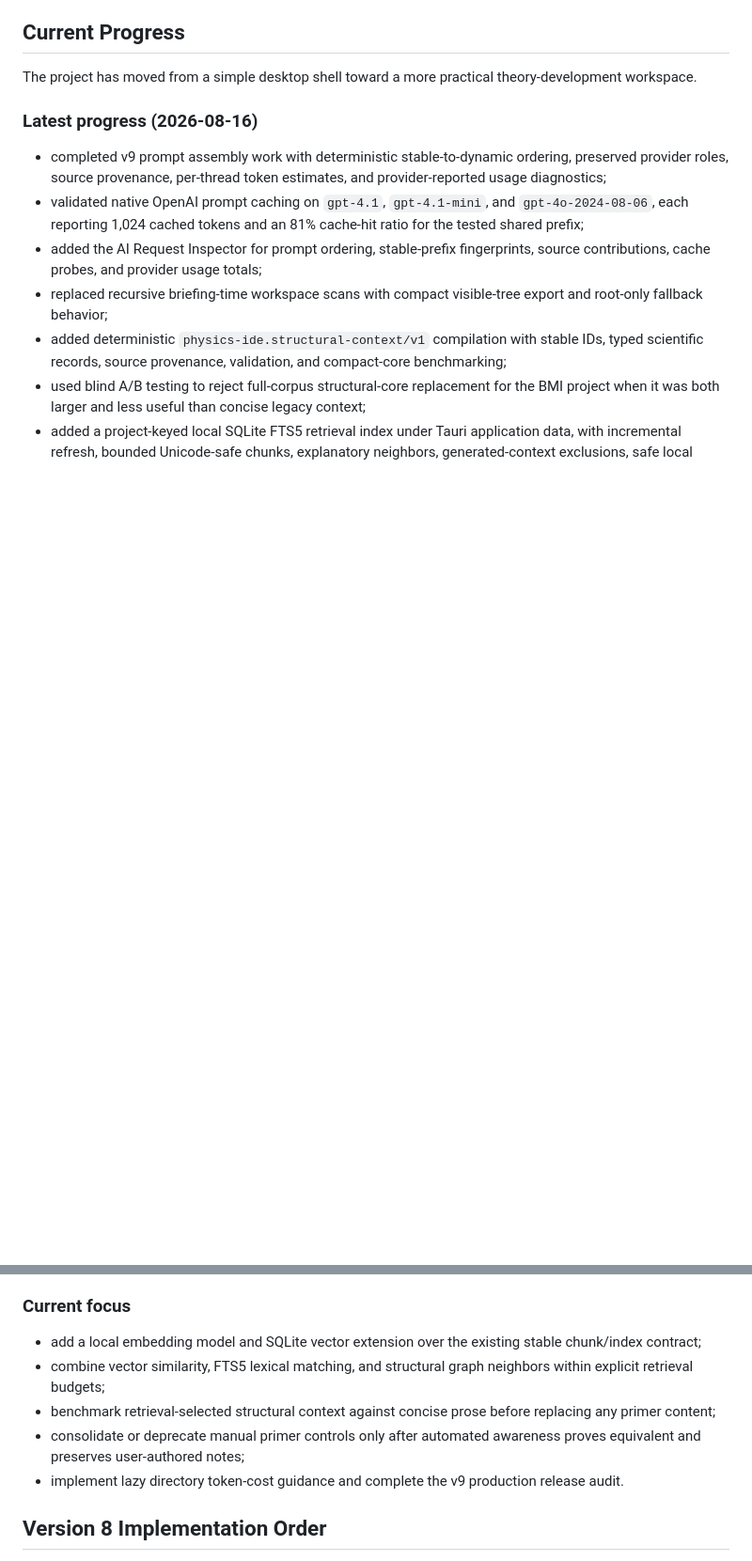
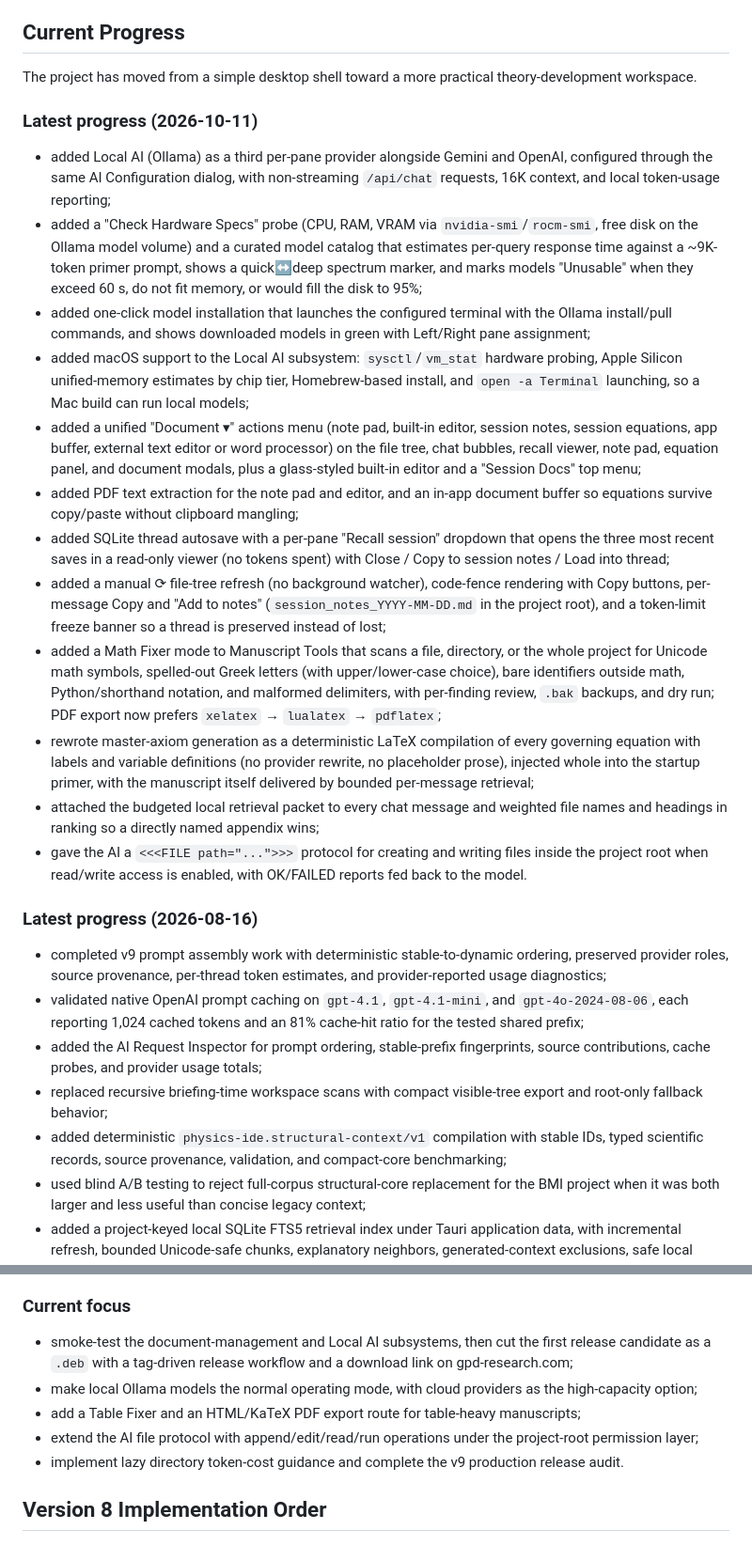
Before and after one commit to GPD-Research/physics-ide, a Markdown page: README.md, 2 parts joined by grey strips. Shown at 94% size. Drawn GitHub-style; blank space fills up the shorter version.

Commit message:
README: add October progress brief (Local AI, document actions, recall, Math Fixer, retrieval)
Co-Authored-By: Devin AI <158243242+devin-ai-integration[bot]@users.noreply.github.com>

```diff
--- a/README.md
+++ b/README.md
@@ -22,6 +22,21 @@ The version 8 vision is to provide a flexible environment for:
 ## Current Progress
 
 The project has moved from a simple desktop shell toward a more practical theory-development workspace.
+
+### Latest progress (2026-10-11)
+
+- added Local AI (Ollama) as a third per-pane provider alongside Gemini and OpenAI, configured through the same AI Configuration dialog, with non-streaming `/api/chat` requests, 16K context, and local token-usage reporting;
+- added a "Check Hardware Specs" probe (CPU, RAM, VRAM via `nvidia-smi`/`rocm-smi`, free disk on the Ollama model volume) and a curated model catalog that estimates per-query response time against a ~9K-token primer prompt, shows a quick↔deep spectrum marker, and marks models "Unusable" when they exceed 60 s, do not fit memory, or would fill the disk to 95%;
+- added one-click model installation that launches the configured terminal with the Ollama install/pull commands, and shows downloaded models in green with Left/Right pane assignment;
+- added macOS support to the Local AI subsystem: `sysctl`/`vm_stat` hardware probing, Apple Silicon unified-memory estimates by chip tier, Homebrew-based install, and `open -a Terminal` launching, so a Mac build can run local models;
+- added a unified "Document ▾" actions menu (note pad, built-in editor, session notes, session equations, app buffer, external text editor or word processor) on the file tree, chat bubbles, recall viewer, note pad, equation panel, and document modals, plus a glass-styled built-in editor and a "Session Docs" top menu;
+- added PDF text extraction for the note pad and editor, and an in-app document buffer so equations survive copy/paste without clipboard mangling;
+- added SQLite thread autosave with a per-pane "Recall session" dropdown that opens the three most recent saves in a read-only viewer (no tokens spent) with Close / Copy to session notes / Load into thread;
+- added a manual ⟳ file-tree refresh (no background watcher), code-fence rendering with Copy buttons, per-message Copy and "Add to notes" (`session_notes_YYYY-MM-DD.md` in the project root), and a token-limit freeze banner so a thread is preserved instead of lost;
+- added a Math Fixer mode to Manuscript Tools that scans a file, directory, or the whole project for Unicode math symbols, spelled-out Greek letters (with upper/lower-case choice), bare identifiers outside math, Python/shorthand notation, and malformed delimiters, with per-finding review, `.bak` backups, and dry run; PDF export now prefers `xelatex` → `lualatex` → `pdflatex`;
+- rewrote master-axiom generation as a deterministic LaTeX compilation of every governing equation with labels and variable definitions (no provider rewrite, no placeholder prose), injected whole into the startup primer, with the manuscript itself delivered by bounded per-message retrieval;
+- attached the budgeted local retrieval packet to every chat message and weighted file names and headings in ranking so a directly named appendix wins;
+- gave the AI a `<<<FILE path="...">>>` protocol for creating and writing files inside the project root when read/write access is enabled, with OK/FAILED reports fed back to the model.
 
 ### Latest progress (2026-08-16)
 
@@ -104,10 +119,10 @@ The project has moved from a simple desktop shell toward a more practical theory
 
 ### Current focus
 
-- add a local embedding model and SQLite vector extension over the existing stable chunk/index contract;
-- combine vector similarity, FTS5 lexical matching, and structural graph neighbors within explicit retrieval budgets;
-- benchmark retrieval-selected structural context against concise prose before replacing any primer content;
-- consolidate or deprecate manual primer controls only after automated awareness proves equivalent and preserves user-authored notes;
+- smoke-test the document-management and Local AI subsystems, then cut the first release candidate as a `.deb` with a tag-driven release workflow and a download link on gpd-research.com;
+- make local Ollama models the normal operating mode, with cloud providers as the high-capacity option;
+- add a Table Fixer and an HTML/KaTeX PDF export route for table-heavy manuscripts;
+- extend the AI file protocol with append/edit/read/run operations under the project-root permission layer;
 - implement lazy directory token-cost guidance and complete the v9 production release audit.
 
 ## Version 8 Implementation Order
```
